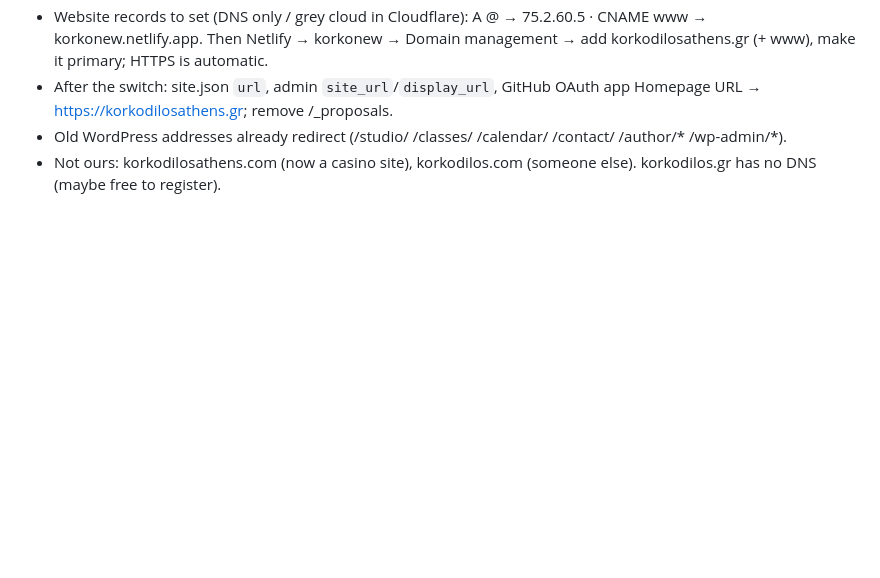
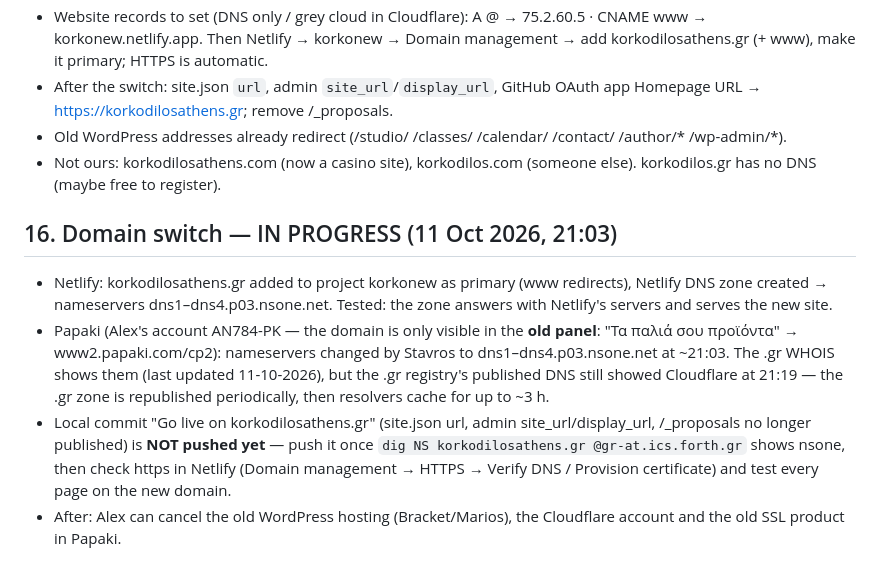
Before and after one commit to sbilionis/korkodilos-site, a Markdown page: HANDOVER.md, the part around the change. GitHub-like rendering; blank space fills up the shorter version.

Commit message:
Handover: domain switch in progress
Co-Authored-By: Claude Opus 5.5 <noreply@anthropic.com>

```diff
--- a/HANDOVER.md
+++ b/HANDOVER.md
@@ -127,3 +127,9 @@ Phone number (+30 210 000 0000), prices 2–3 month packages + workshops (€XX)
 - After the switch: site.json `url`, admin `site_url`/`display_url`, GitHub OAuth app Homepage URL → https://korkodilosathens.gr; remove /_proposals.
 - Old WordPress addresses already redirect (/studio/ /classes/ /calendar/ /contact/ /author/* /wp-admin/*).
 - Not ours: korkodilosathens.com (now a casino site), korkodilos.com (someone else). korkodilos.gr has no DNS (maybe free to register).
+
+## 16. Domain switch — IN PROGRESS (11 Oct 2026, 21:03)
+- Netlify: korkodilosathens.gr added to project korkonew as primary (www redirects), Netlify DNS zone created → nameservers dns1–dns4.p03.nsone.net. Tested: the zone answers with Netlify's servers and serves the new site.
+- Papaki (Alex's account AN784-PK — the domain is only visible in the **old panel**: "Τα παλιά σου προϊόντα" → www2.papaki.com/cp2): nameservers changed by Stavros to dns1–dns4.p03.nsone.net at ~21:03. The .gr WHOIS shows them (last updated 11-10-2026), but the .gr registry's published DNS still showed Cloudflare at 21:19 — the .gr zone is republished periodically, then resolvers cache for up to ~3 h.
+- Local commit "Go live on korkodilosathens.gr" (site.json url, admin site_url/display_url, /_proposals no longer published) is **NOT pushed yet** — push it once `dig NS korkodilosathens.gr @gr-at.ics.forth.gr` shows nsone, then check https in Netlify (Domain management → HTTPS → Verify DNS / Provision certificate) and test every page on the new domain.
+- After: Alex can cancel the old WordPress hosting (Bracket/Marios), the Cloudflare account and the old SSL product in Papaki.
```
